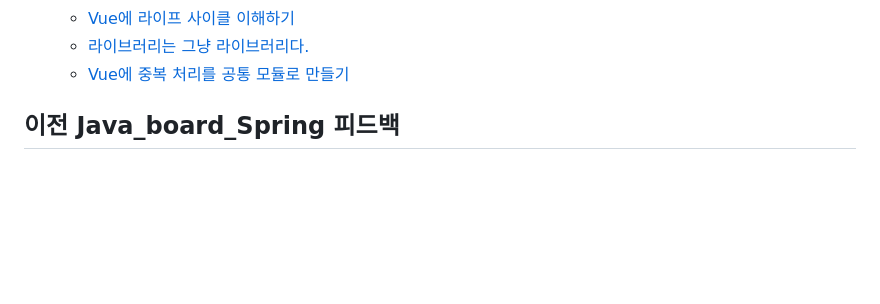
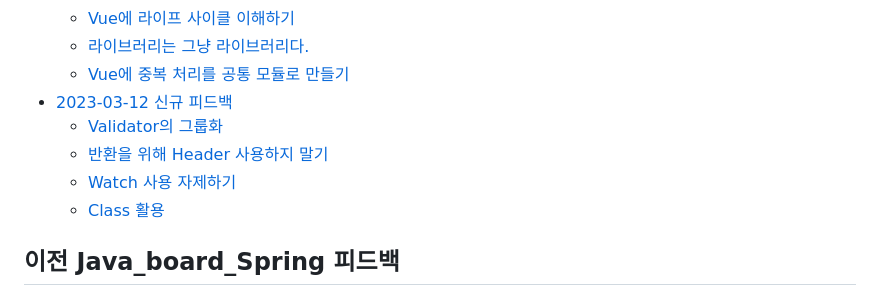
Before and after one commit to sugarghost/java_board_spring_rest, a Markdown page: README.md, the part around one of its changes. Rendered like a GitHub page; blank space fills up the shorter version.

```diff
--- a/README.md
+++ b/README.md
@@ -23,7 +23,11 @@
     + [Vue에 라이프 사이클 이해하기](#Vue에-라이프-사이클-이해하기)
     + [라이브러리는 그냥 라이브러리다.](#라이브러리는-그냥-라이브러리다)
     + [Vue에 중복 처리를 공통 모듈로 만들기](#Vue에-중복-처리를-공통-모듈로-만들기)
-
+* [2023-03-12 신규 피드백](#2023-03-12-신규-피드백)
+  + [Validator의 그룹화](#validator의-그룹화)
+  + [반환을 위해 Header 사용하지 말기](#반환을-위해-header-사용하지-말기)
+  + [Watch 사용 자제하기](#watch-사용-자제하기)
+  + [Class 활용](#class-활용)
 ## 이전 Java_board_Spring 피드백
 
 ### 추가 리팩토링
```
Also changed, not shown: other parts of README.md (+47 -0 lines).
